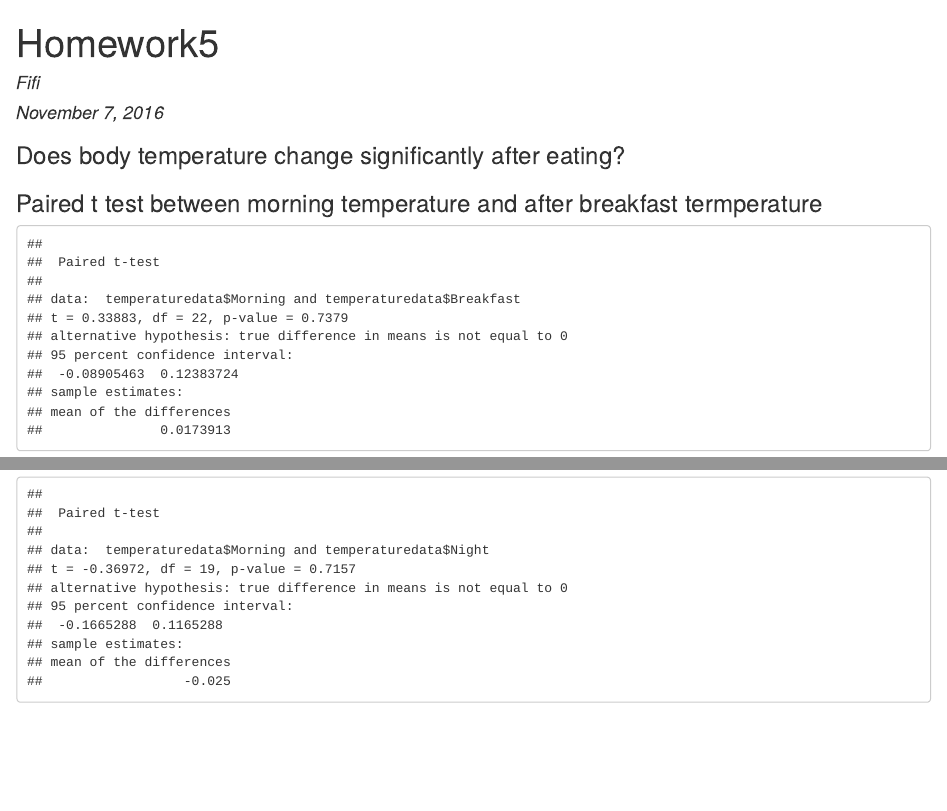
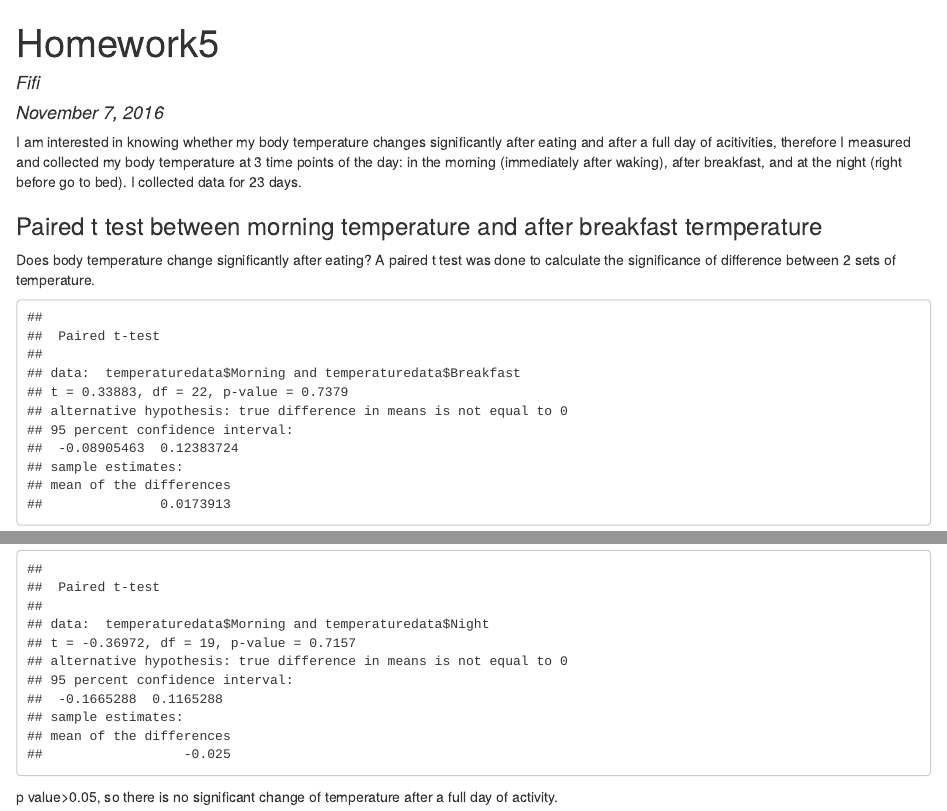
Before and after one commit to lyang19/rmarkdown, an R Markdown document (homework5.Rmd): the page in a window 1100 px wide, from its top, and a second part further down, joined at a grey line. The pictures show the output file homework5.html that the author committed with the source, opened offline.

````diff
--- a/homework5.Rmd
+++ b/homework5.Rmd
@@ -8,7 +8,10 @@
 ```{r setup, include=FALSE}
 knitr::opts_chunk$set(echo = TRUE)
 ```
+###Body Temperature Study
 
+I am interested in knowing whether my body temperature changes significantly after eating and after a full day of acitivities, therefore I measured and collected my body temperature at 3 time points of the day: in the morning (immediately after waking), after breakfast, and at the night (right before go to bed).
+I collected data for 23 days.
 
 ```{r, include=FALSE}
 temperaturedata<-read.csv(file='Temperature change during a day.csv')
@@ -23,8 +26,8 @@
 ```
 
 
-###Does body temperature change significantly after eating?
 ###Paired t test between morning temperature and after breakfast termperature
+Does body temperature change significantly after eating? A paired t test was done to calculate the significance of difference between 2 sets of temperature.
 ```{r, echo=FALSE}
 t.test(temperaturedata$Morning,temperaturedata$Breakfast,paired = TRUE)
 ```
@@ -42,3 +46,4 @@
 ```{r, echo=FALSE}
 t.test(temperaturedata$Morning,temperaturedata$Night,paired = TRUE)
 ```
+p value>0.05, so there is no significant change of temperature after a full day of activity.
````
Also changed, not shown: homework5.html, homework5.Rmd (1 more changed lines).
